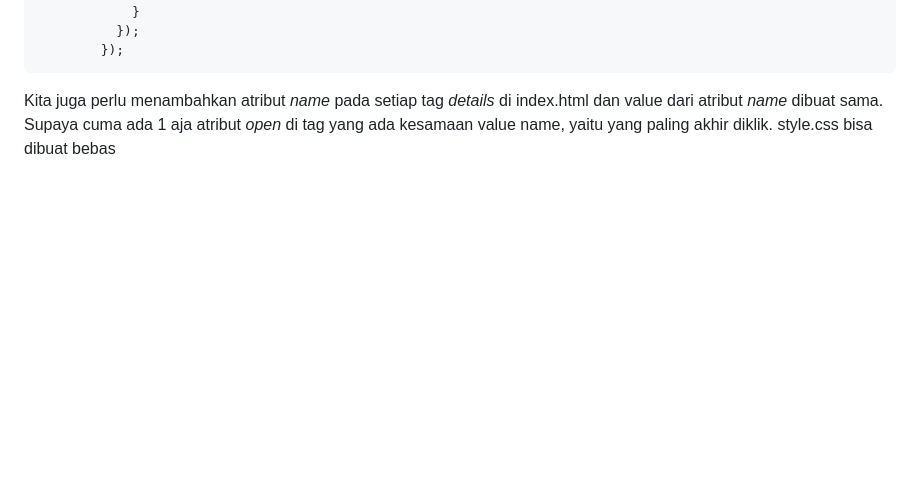
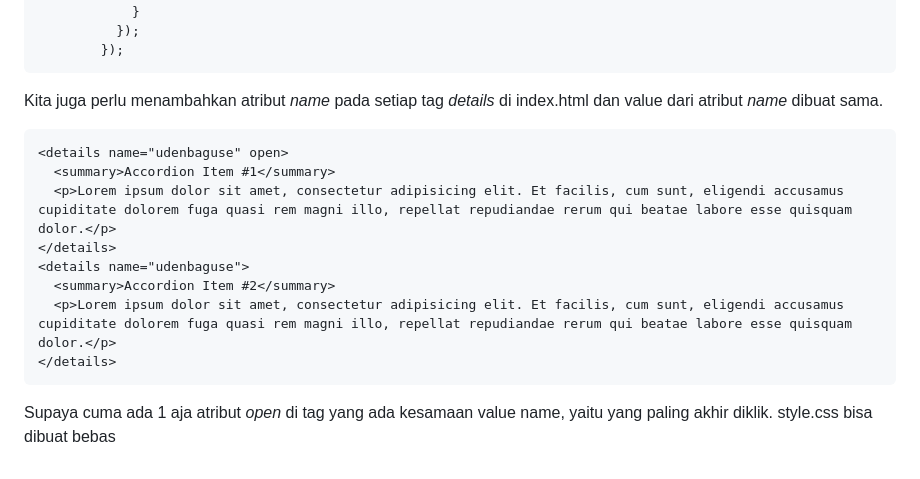
Before and after one commit to Udenbaguse/studi-kasus-css-wrapped-2024, a Markdown page: accordion/README.md, the part around the change. Drawn GitHub-style; blank space fills up the shorter version.

```diff
--- a/accordion/README.md
+++ b/accordion/README.md
@@ -62,5 +62,15 @@ Kalo kita mau cuma ada 1 konten aja yang terbuka(atrbut _open_ pada tag details)
             });
 
 Kita juga perlu menambahkan  atribut _name_ pada setiap tag _details_ di index.html dan value dari atribut _name_ dibuat sama.
+
+    <details name="udenbaguse" open>
+      <summary>Accordion Item #1</summary>
+      <p>Lorem ipsum dolor sit amet, consectetur adipisicing elit. Et facilis, cum sunt, eligendi accusamus cupiditate dolorem fuga quasi rem magni illo, repellat repudiandae rerum qui beatae labore esse quisquam dolor.</p>
+    </details>
+    <details name="udenbaguse">
+      <summary>Accordion Item #2</summary>
+      <p>Lorem ipsum dolor sit amet, consectetur adipisicing elit. Et facilis, cum sunt, eligendi accusamus cupiditate dolorem fuga quasi rem magni illo, repellat repudiandae rerum qui beatae labore esse quisquam dolor.</p>
+    </details>
+
   Supaya cuma ada 1 aja atribut _open_ di tag yang ada kesamaan value name, yaitu yang paling akhir diklik.
   style.css bisa dibuat bebas
```
